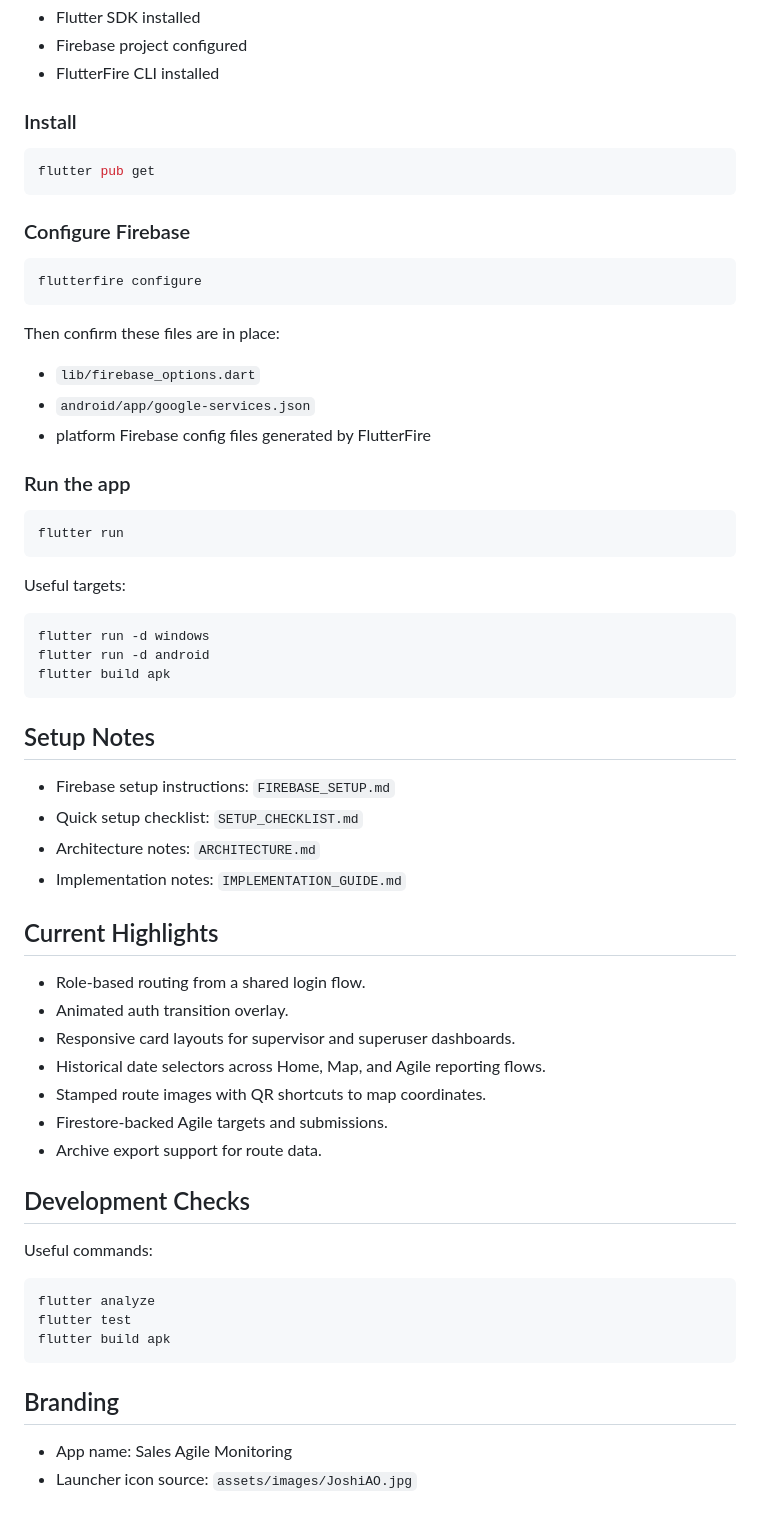
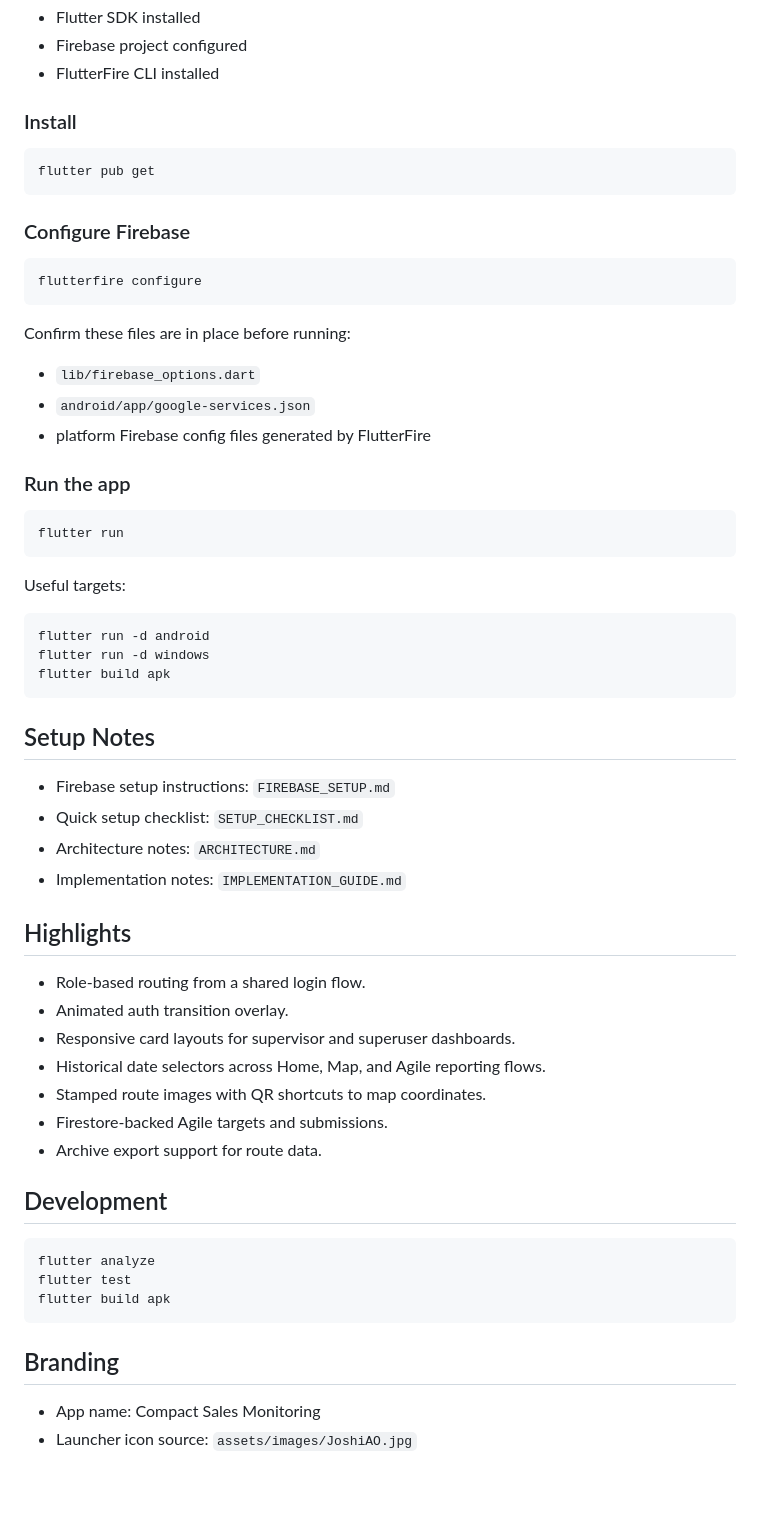
Before and after one commit to JoshiAO/sales_agile_monitoring, a Markdown page: README.md, the part around one of its changes. Rendered like a GitHub page; blank space fills up the shorter version.

````diff
--- a/README.md
+++ b/README.md
@@ -138,17 +228,17 @@ See `firestore.rules` and `storage.rules` for the current rule set.
 
 ### Install
 
-```bash
+```
 flutter pub get
 ```
 
 ### Configure Firebase
 
-```bash
+```
 flutterfire configure
 ```
 
-Then confirm these files are in place:
+Confirm these files are in place before running:
 
 - `lib/firebase_options.dart`
 - `android/app/google-services.json`
@@ -156,15 +246,15 @@ Then confirm these files are in place:
 
 ### Run the app
 
-```bash
+```
 flutter run
 ```
 
 Useful targets:
 
-```bash
+```
+flutter run -d android
 flutter run -d windows
-flutter run -d android
 flutter build apk
 ```
 
@@ -175,7 +265,7 @@ flutter build apk
 - Architecture notes: `ARCHITECTURE.md`
 - Implementation notes: `IMPLEMENTATION_GUIDE.md`
 
-## Current Highlights
+## Highlights
 
 - Role-based routing from a shared login flow.
 - Animated auth transition overlay.
@@ -185,11 +275,9 @@ flutter build apk
 - Firestore-backed Agile targets and submissions.
 - Archive export support for route data.
 
-## Development Checks
+## Development
 
-Useful commands:
-
-```bash
+```
 flutter analyze
 flutter test
 flutter build apk
@@ -197,5 +285,5 @@ flutter build apk
 
 ## Branding
 
-- App name: Sales Agile Monitoring
+- App name: Compact Sales Monitoring
 - Launcher icon source: `assets/images/JoshiAO.jpg`
````
Also changed, not shown: other parts of README.md (+131 -41 lines).
